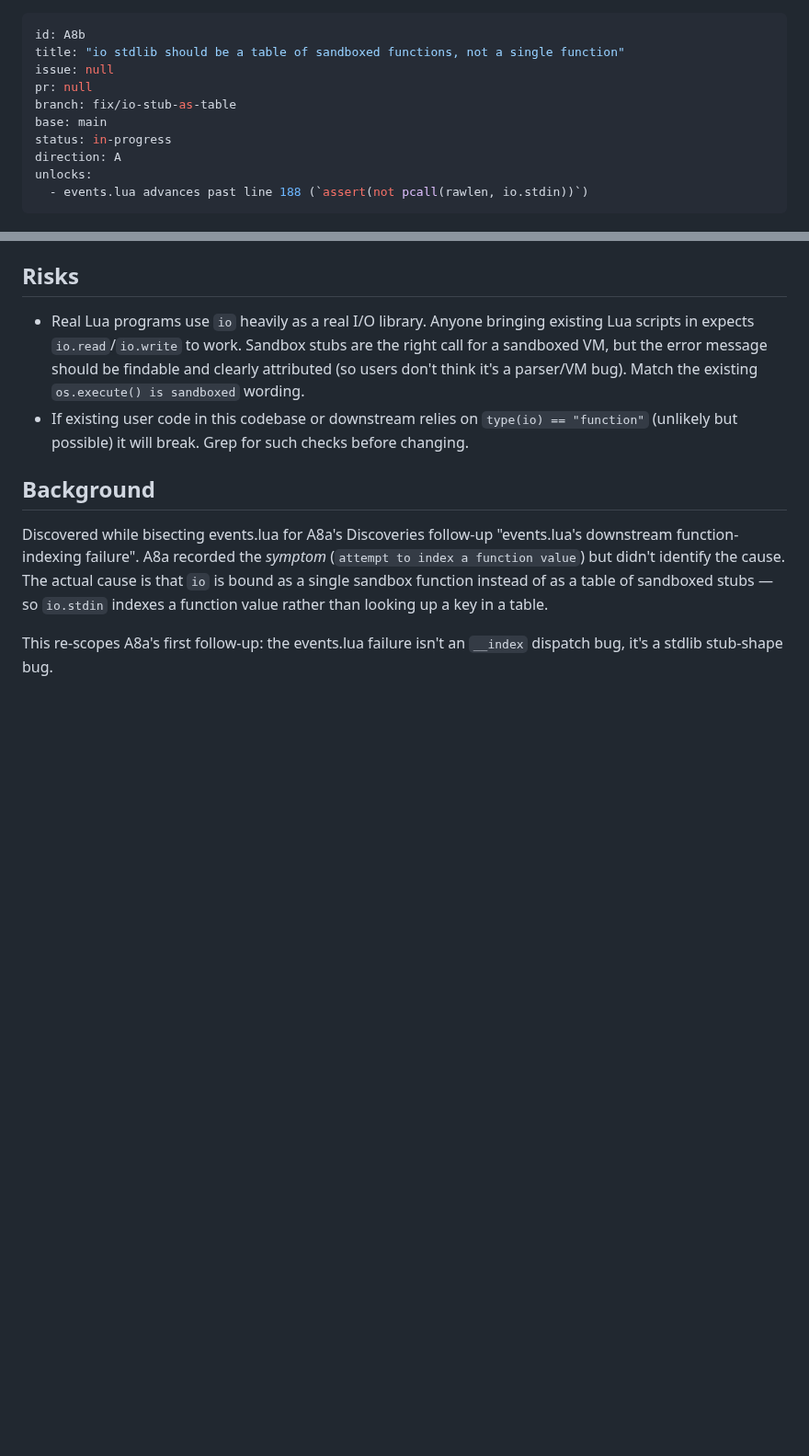
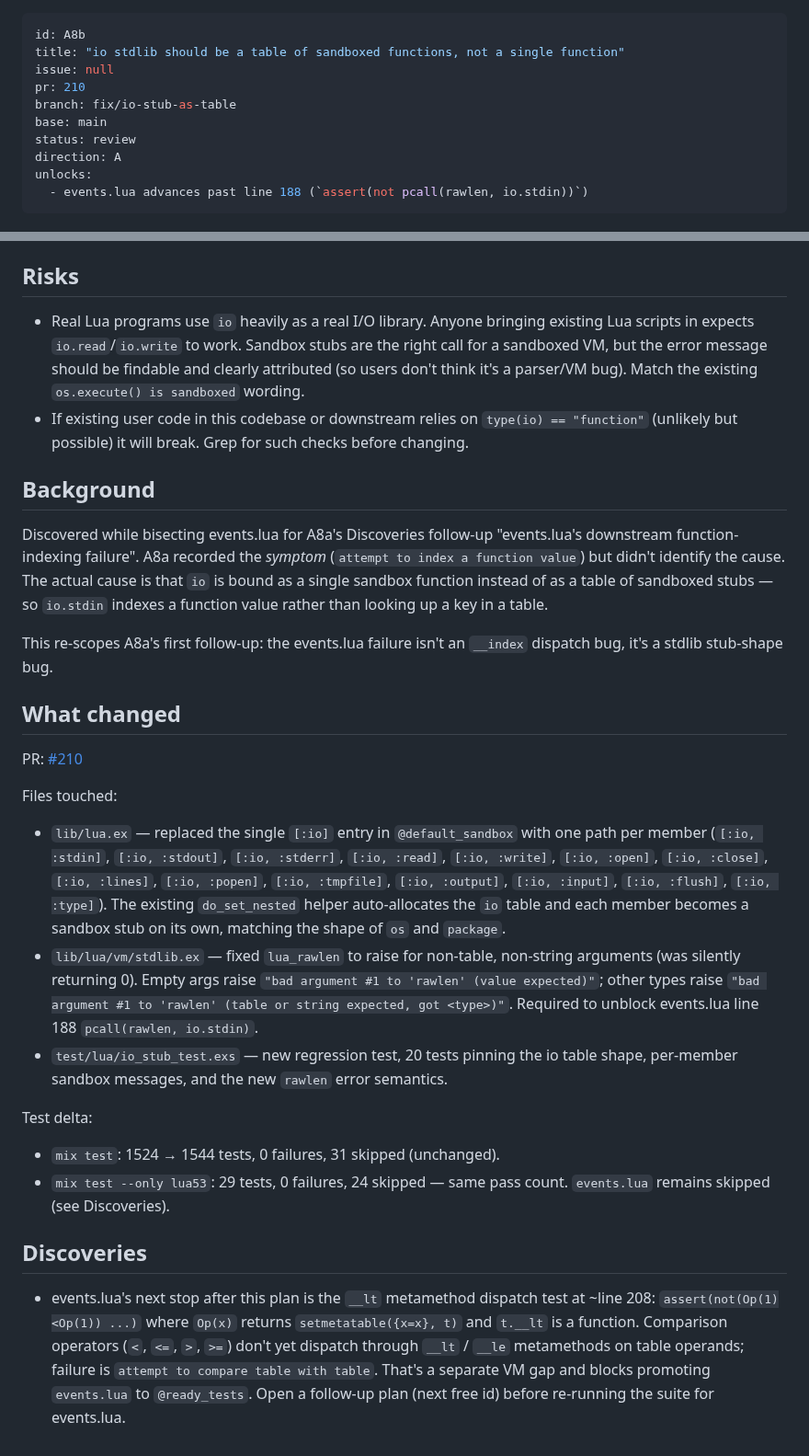
Before and after one commit to tv-labs/lua, a Markdown page: .agents/plans/A8b-io-stub-as-table.md, 2 parts joined by grey strips. Shown at 92% size. GitHub-like rendering; blank space fills up the shorter version.

Commit message:
chore(A8b): mark plan as review

```diff
--- a/.agents/plans/A8b-io-stub-as-table.md
+++ b/.agents/plans/A8b-io-stub-as-table.md
@@ -2,10 +2,10 @@
 id: A8b
 title: "io stdlib should be a table of sandboxed functions, not a single function"
 issue: null
-pr: null
+pr: 210
 branch: fix/io-stub-as-table
 base: main
-status: in-progress
+status: review
 direction: A
 unlocks:
   - events.lua advances past line 188 (`assert(not pcall(rawlen, io.stdin))`)
@@ -117,3 +117,43 @@ indexes a function value rather than looking up a key in a table.
 
 This re-scopes A8a's first follow-up: the events.lua failure isn't an
 `__index` dispatch bug, it's a stdlib stub-shape bug.
+
+## What changed
+
+PR: [#210](https://github.com/tv-labs/lua/pull/210)
+
+Files touched:
+
+- `lib/lua.ex` — replaced the single `[:io]` entry in
+  `@default_sandbox` with one path per member (`[:io, :stdin]`,
+  `[:io, :stdout]`, `[:io, :stderr]`, `[:io, :read]`, `[:io, :write]`,
+  `[:io, :open]`, `[:io, :close]`, `[:io, :lines]`, `[:io, :popen]`,
+  `[:io, :tmpfile]`, `[:io, :output]`, `[:io, :input]`, `[:io, :flush]`,
+  `[:io, :type]`). The existing `do_set_nested` helper auto-allocates
+  the `io` table and each member becomes a sandbox stub on its own,
+  matching the shape of `os` and `package`.
+- `lib/lua/vm/stdlib.ex` — fixed `lua_rawlen` to raise for non-table,
+  non-string arguments (was silently returning 0). Empty args raise
+  `"bad argument #1 to 'rawlen' (value expected)"`; other types raise
+  `"bad argument #1 to 'rawlen' (table or string expected, got <type>)"`.
+  Required to unblock events.lua line 188 `pcall(rawlen, io.stdin)`.
+- `test/lua/io_stub_test.exs` — new regression test, 20 tests pinning
+  the io table shape, per-member sandbox messages, and the new
+  `rawlen` error semantics.
+
+Test delta:
+
+- `mix test`: 1524 → 1544 tests, 0 failures, 31 skipped (unchanged).
+- `mix test --only lua53`: 29 tests, 0 failures, 24 skipped — same
+  pass count. `events.lua` remains skipped (see Discoveries).
+
+## Discoveries
+
+- events.lua's next stop after this plan is the `__lt` metamethod
+  dispatch test at ~line 208: `assert(not(Op(1)<Op(1)) ...)` where
+  `Op(x)` returns `setmetatable({x=x}, t)` and `t.__lt` is a function.
+  Comparison operators (`<`, `<=`, `>`, `>=`) don't yet dispatch
+  through `__lt` / `__le` metamethods on table operands; failure is
+  `attempt to compare table with table`. That's a separate VM gap and
+  blocks promoting `events.lua` to `@ready_tests`. Open a follow-up
+  plan (next free id) before re-running the suite for events.lua.
```
